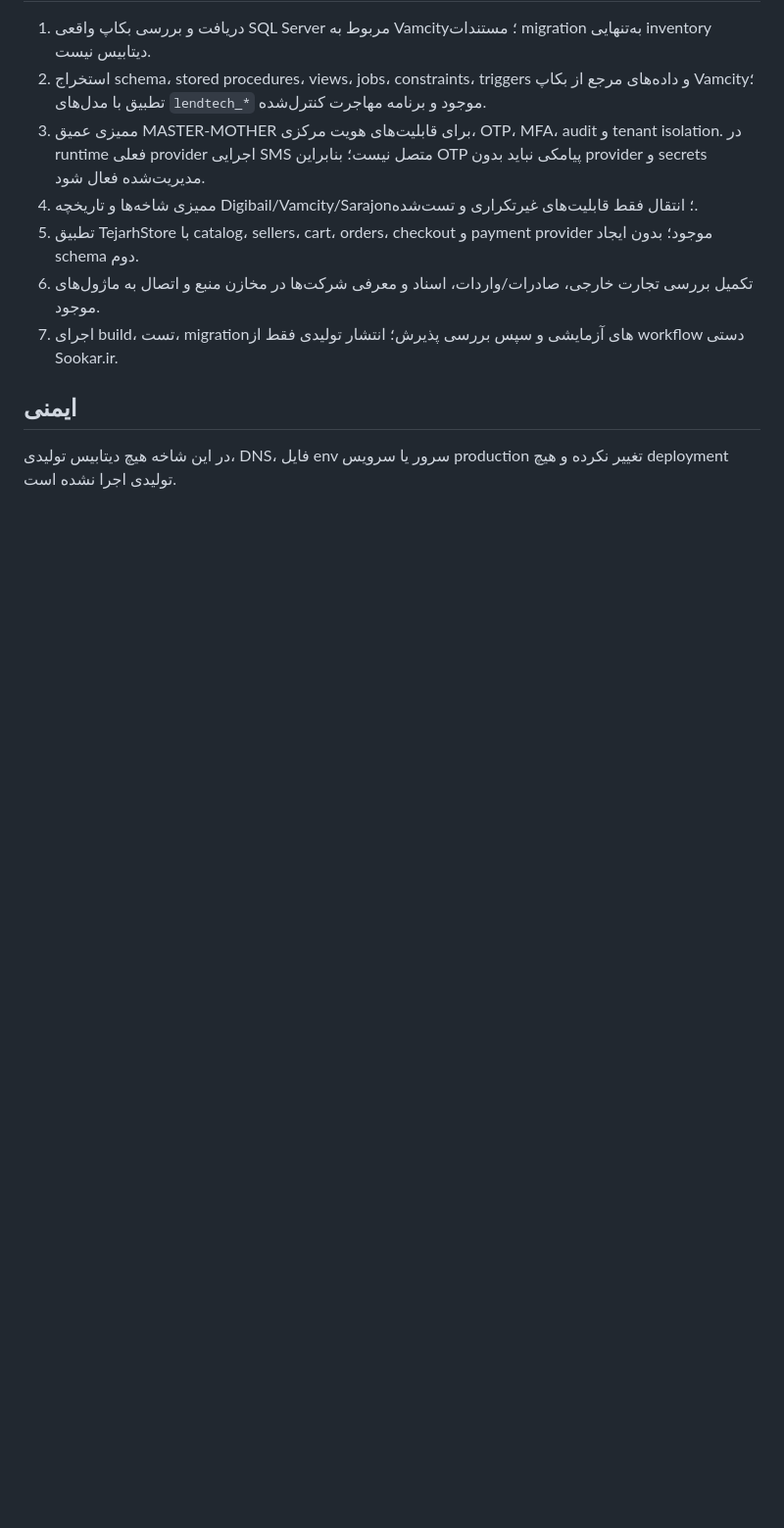
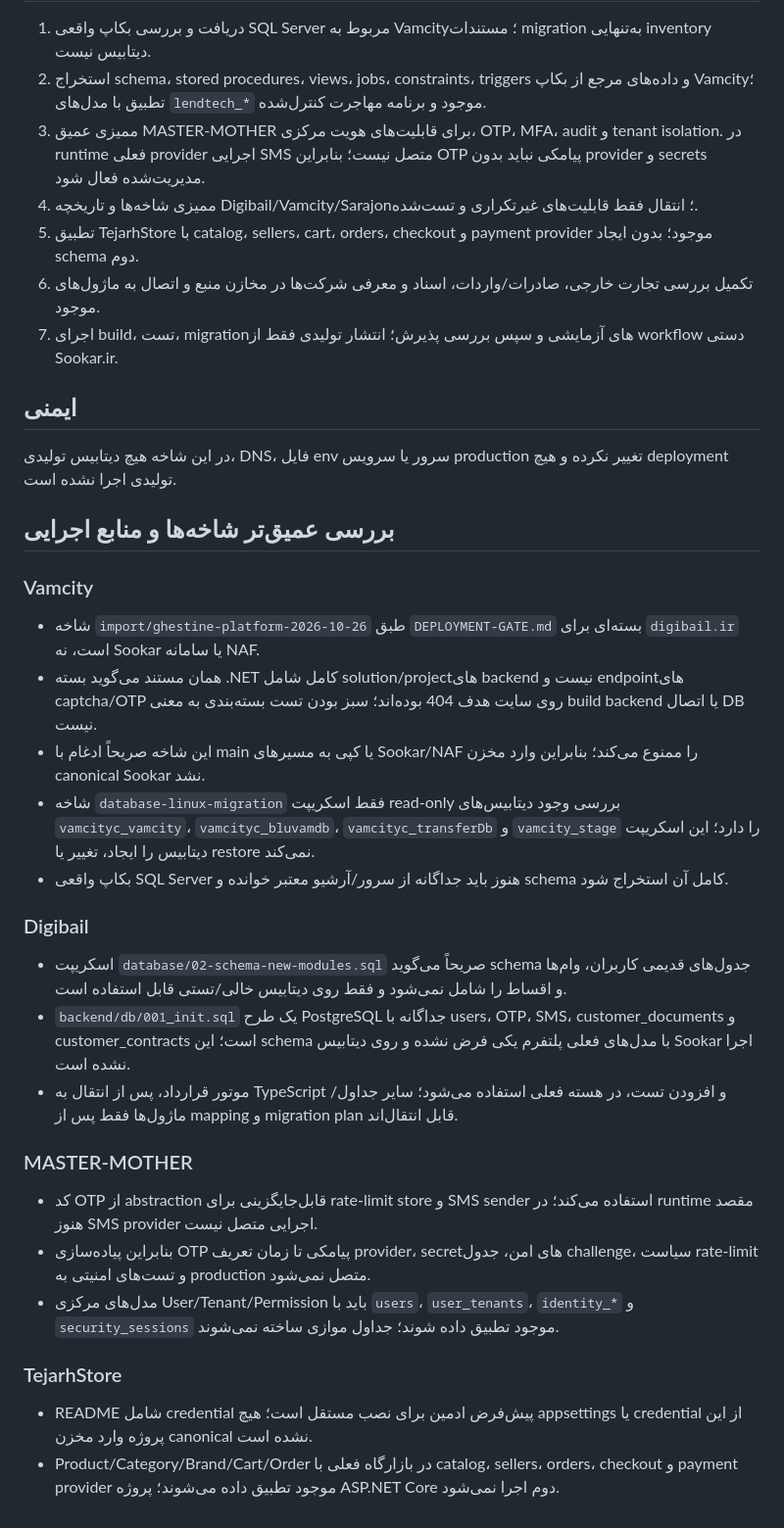
Before and after one commit to digibile/negar-azin-fadak-platform, a Markdown page: docs/audits/repository-consolidation-inventory-2026-10-30.md, the part around the change. Shown at 98% size. GitHub-like rendering; blank space fills up the shorter version.

Commit message:
docs: record Vamcity and Digibail branch deployment boundaries

```diff
--- a/docs/audits/repository-consolidation-inventory-2026-10-30.md
+++ b/docs/audits/repository-consolidation-inventory-2026-10-30.md
@@ -69,3 +69,26 @@
 
 ## ایمنی
 در این شاخه هیچ دیتابیس تولیدی، DNS، فایل env سرور یا سرویس production تغییر نکرده و هیچ deployment تولیدی اجرا نشده است.
+
+
+## بررسی عمیق‌تر شاخه‌ها و منابع اجرایی
+### Vamcity
+- شاخه `import/ghestine-platform-2026-10-26` طبق `DEPLOYMENT-GATE.md` بسته‌ای برای `digibail.ir` است، نه Sookar یا سامانه NAF.
+- همان مستند می‌گوید بسته .NET کامل شامل solution/projectهای backend نیست و endpointهای captcha/OTP روی سایت هدف 404 بوده‌اند؛ سبز بودن تست بسته‌بندی به معنی build backend یا اتصال DB نیست.
+- این شاخه صریحاً ادغام با main یا کپی به مسیرهای Sookar/NAF را ممنوع می‌کند؛ بنابراین وارد مخزن canonical Sookar نشد.
+- شاخه `database-linux-migration` فقط اسکریپت read-only بررسی وجود دیتابیس‌های `vamcityc_vamcity`، `vamcityc_bluvamdb`، `vamcityc_transferDb` و `vamcity_stage` را دارد؛ این اسکریپت دیتابیس را ایجاد، تغییر یا restore نمی‌کند.
+- بکاپ واقعی SQL Server هنوز باید جداگانه از سرور/آرشیو معتبر خوانده و schema کامل آن استخراج شود.
+
+### Digibail
+- اسکریپت `database/02-schema-new-modules.sql` صریحاً می‌گوید schema جدول‌های قدیمی کاربران، وام‌ها و اقساط را شامل نمی‌شود و فقط روی دیتابیس خالی/تستی قابل استفاده است.
+- `backend/db/001_init.sql` یک طرح PostgreSQL جداگانه با users، OTP، SMS، customer_documents و customer_contracts است؛ این schema با مدل‌های فعلی پلتفرم یکی فرض نشده و روی دیتابیس Sookar اجرا نشده است.
+- موتور قرارداد، پس از انتقال به TypeScript و افزودن تست، در هسته فعلی استفاده می‌شود؛ سایر جداول/ماژول‌ها فقط پس از mapping و migration plan قابل انتقال‌اند.
+
+### MASTER-MOTHER
+- کد OTP از abstraction قابل‌جایگزینی برای rate-limit store و SMS sender استفاده می‌کند؛ در runtime مقصد هنوز SMS provider اجرایی متصل نیست.
+- بنابراین پیاده‌سازی OTP پیامکی تا زمان تعریف provider، secretهای امن، جدول challenge، سیاست rate-limit و تست‌های امنیتی به production متصل نمی‌شود.
+- مدل‌های مرکزی User/Tenant/Permission باید با `users`، `user_tenants`، `identity_*` و `security_sessions` موجود تطبیق داده شوند؛ جداول موازی ساخته نمی‌شوند.
+
+### TejarhStore
+- README شامل credential پیش‌فرض ادمین برای نصب مستقل است؛ هیچ appsettings یا credential از این پروژه وارد مخزن canonical نشده است.
+- Product/Category/Brand/Cart/Order در بازارگاه فعلی با catalog، sellers، orders، checkout و payment provider موجود تطبیق داده می‌شوند؛ پروژه ASP.NET Core دوم اجرا نمی‌شود.
```
